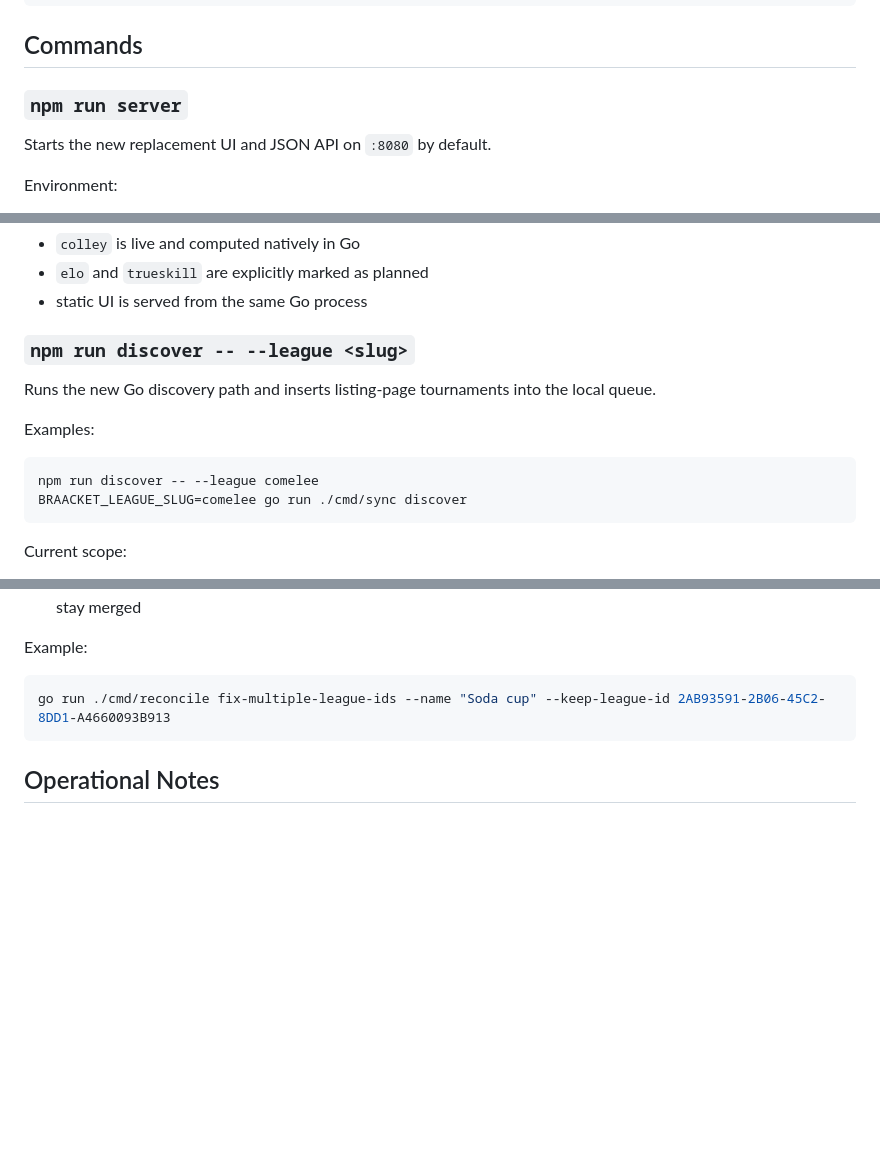
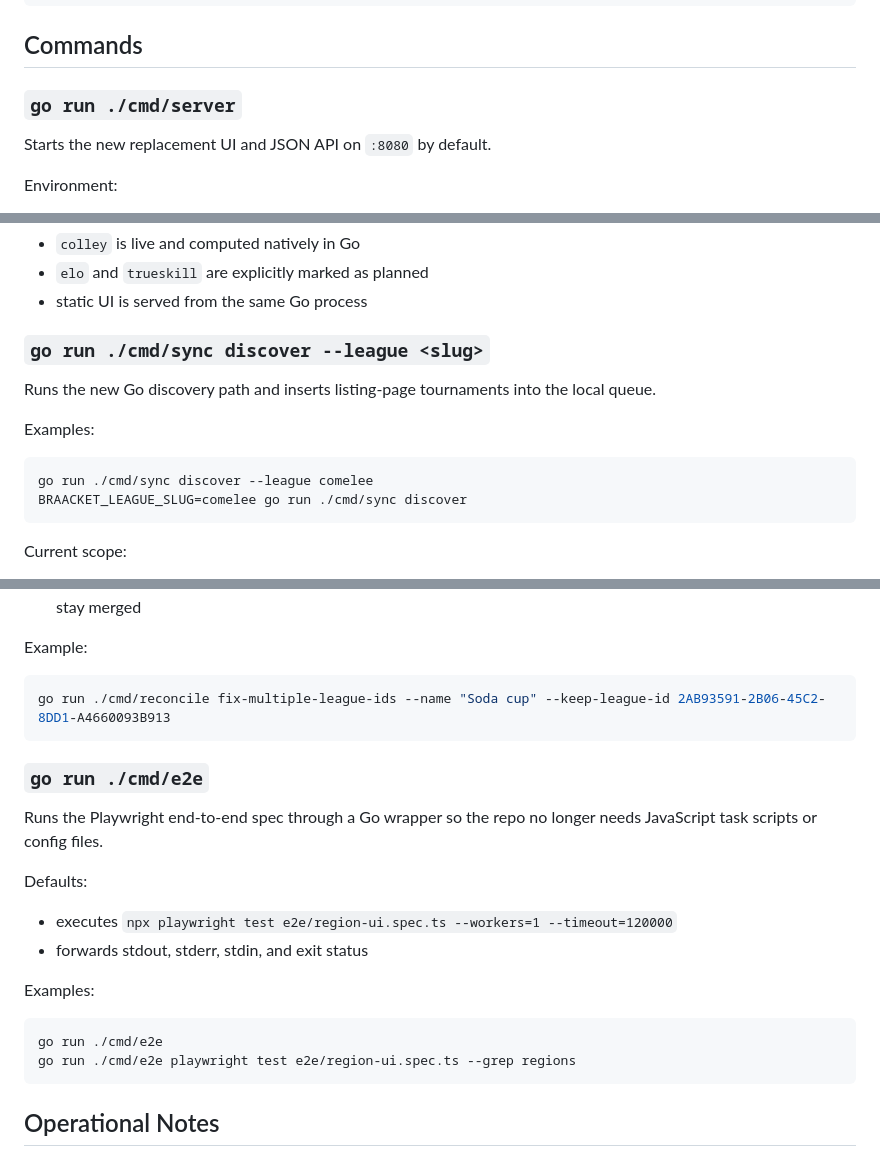
Before and after one commit to ryanclanigan/braacket-exporter, a Markdown page: README.md, 3 parts joined by grey strips. Rendered like a GitHub page; blank space fills up the shorter version.

Commit message:
Document Go-native e2e and server commands

````diff
--- a/README.md
+++ b/README.md
@@ -45,7 +45,7 @@ go run ./cmd/sync discover --league another-league
 
 ## Commands
 
-### `npm run server`
+### `go run ./cmd/server`
 
 Starts the new replacement UI and JSON API on `:8080` by default.
 
@@ -68,14 +68,14 @@ Current behavior:
 - `elo` and `trueskill` are explicitly marked as planned
 - static UI is served from the same Go process
 
-### `npm run discover -- --league <slug>`
+### `go run ./cmd/sync discover --league <slug>`
 
 Runs the new Go discovery path and inserts listing-page tournaments into the local queue.
 
 Examples:
 
 ```bash
-npm run discover -- --league comelee
+go run ./cmd/sync discover --league comelee
 BRAACKET_LEAGUE_SLUG=comelee go run ./cmd/sync discover
 ```
 
@@ -253,6 +253,22 @@ Example:
 go run ./cmd/reconcile fix-multiple-league-ids --name "Soda cup" --keep-league-id 2AB93591-2B06-45C2-8DD1-A4660093B913
 ```
 
+### `go run ./cmd/e2e`
+
+Runs the Playwright end-to-end spec through a Go wrapper so the repo no longer needs JavaScript task scripts or config files.
+
+Defaults:
+
+- executes `npx playwright test e2e/region-ui.spec.ts --workers=1 --timeout=120000`
+- forwards stdout, stderr, stdin, and exit status
+
+Examples:
+
+```bash
+go run ./cmd/e2e
+go run ./cmd/e2e playwright test e2e/region-ui.spec.ts --grep regions
+```
+
 ## Operational Notes
 
 - All HTTP work is sequential. There is no request parallelism and no multi-tournament parallelism.
````
